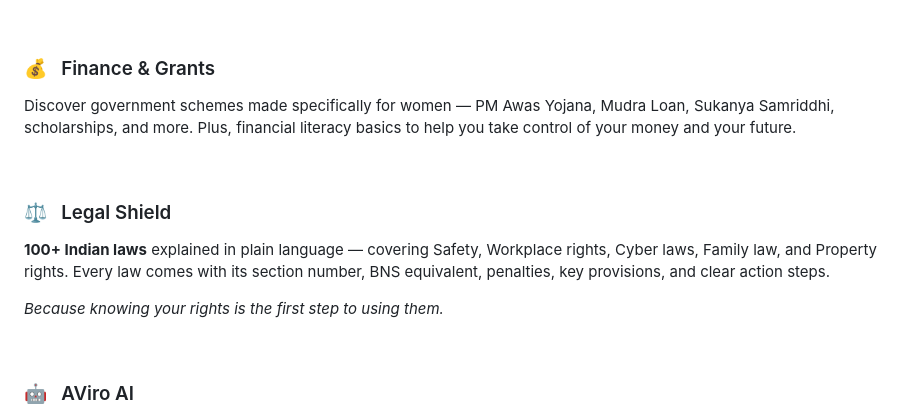
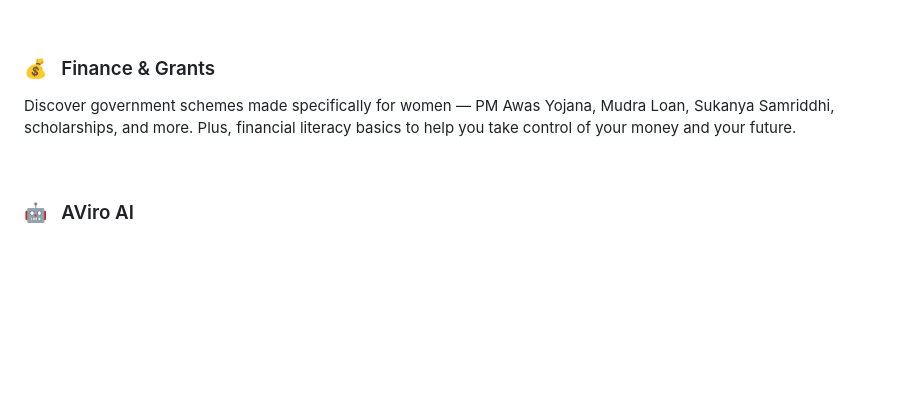
Before and after one commit to Official-Asr07/LunaCare--AI-Driven-Health-Tool., a Markdown page: README.md, the part around the change. Rendered like a GitHub page; blank space fills up the shorter version.

```diff
--- a/README.md
+++ b/README.md
@@ -97,13 +97,6 @@ Discover government schemes made specifically for women — PM Awas Yojana, Mudr
 
 <br/>
 
-### ⚖️ &nbsp; Legal Shield
-**100+ Indian laws** explained in plain language — covering Safety, Workplace rights, Cyber laws, Family law, and Property rights. Every law comes with its section number, BNS equivalent, penalties, key provisions, and clear action steps.
-
-*Because knowing your rights is the first step to using them.*
-
-<br/>
-
 ### 🤖 &nbsp; AViro AI
 Your personal AI companion — available anytime, about anything. Ask about period cramps, understand a legal situation, get nutrition advice, or just talk when you need someone to listen. AViro is context-aware, empathetic, and built specifically for women's needs.
 
```
